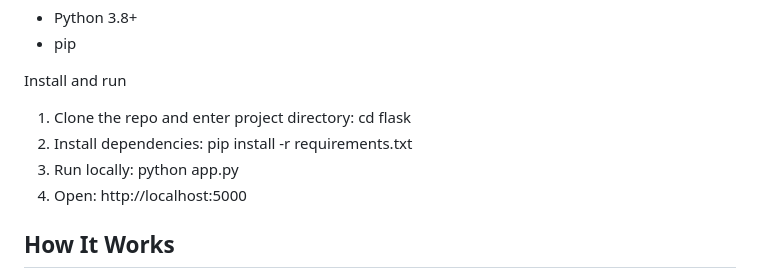
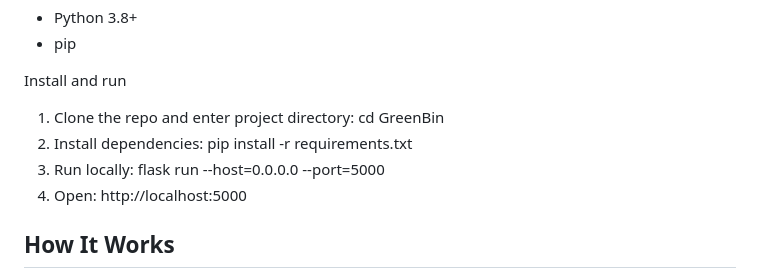
Before and after one commit to govindnbr/GreenBin, a Markdown page: README.md, the part around the change. Drawn GitHub-style.

```diff
--- a/README.md
+++ b/README.md
@@ -51,11 +51,11 @@ Prerequisites
 
 Install and run
 1. Clone the repo and enter project directory:
-   cd flask
+   cd GreenBin
 2. Install dependencies:
    pip install -r requirements.txt
 3. Run locally:
-   python app.py
+   flask run --host=0.0.0.0 --port=5000
 4. Open: http://localhost:5000
 
 How It Works
```
